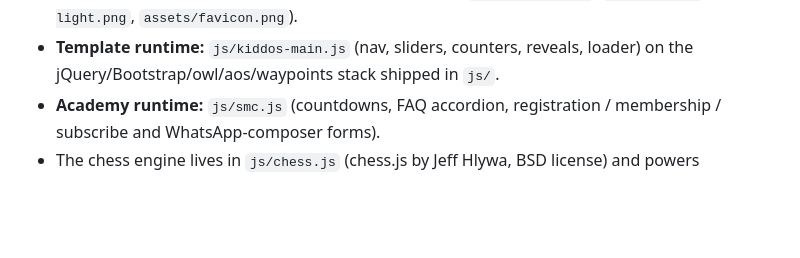
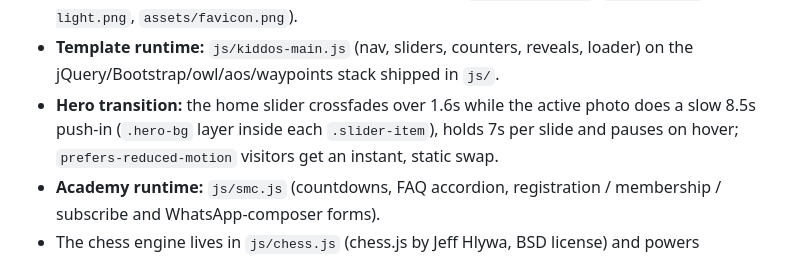
Before and after one commit to wambetebenjamin/Shem-Messo-Chess-site, a Markdown page: README.md, the part around the change. GitHub-like rendering; blank space fills up the shorter version.

Commit message:
README: document the hero crossfade / Ken Burns transition
Co-authored-by: arena-agent <297053741+arena-agent@users.noreply.github.com>

```diff
--- a/README.md
+++ b/README.md
@@ -20,6 +20,9 @@ testimony carousel, gallery strip and the four-column ftco footer on every page.
   (`assets/logo.png`, `assets/logo-light.png`, `assets/favicon.png`).
 - **Template runtime:** `js/kiddos-main.js` (nav, sliders, counters, reveals, loader) on the
   jQuery/Bootstrap/owl/aos/waypoints stack shipped in `js/`.
+- **Hero transition:** the home slider crossfades over 1.6s while the active photo does a
+  slow 8.5s push-in (`.hero-bg` layer inside each `.slider-item`), holds 7s per slide and
+  pauses on hover; `prefers-reduced-motion` visitors get an instant, static swap.
 - **Academy runtime:** `js/smc.js` (countdowns, FAQ accordion, registration / membership /
   subscribe and WhatsApp-composer forms).
 - The chess engine lives in `js/chess.js` (chess.js by Jeff Hlywa, BSD license) and powers
```
